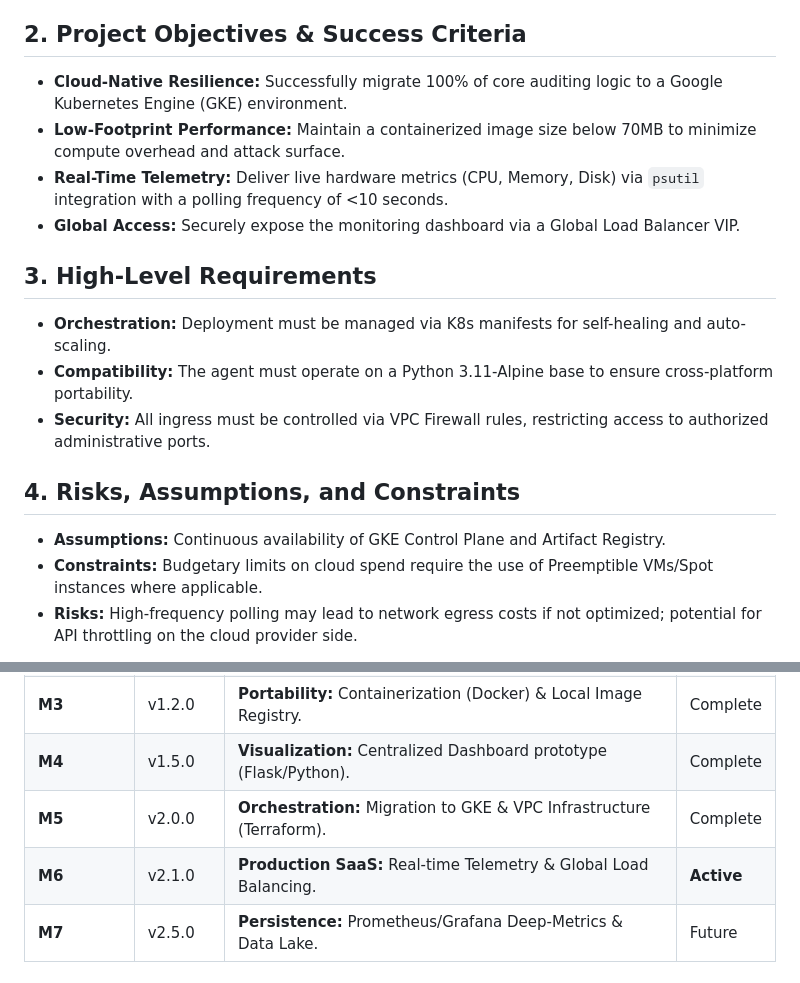
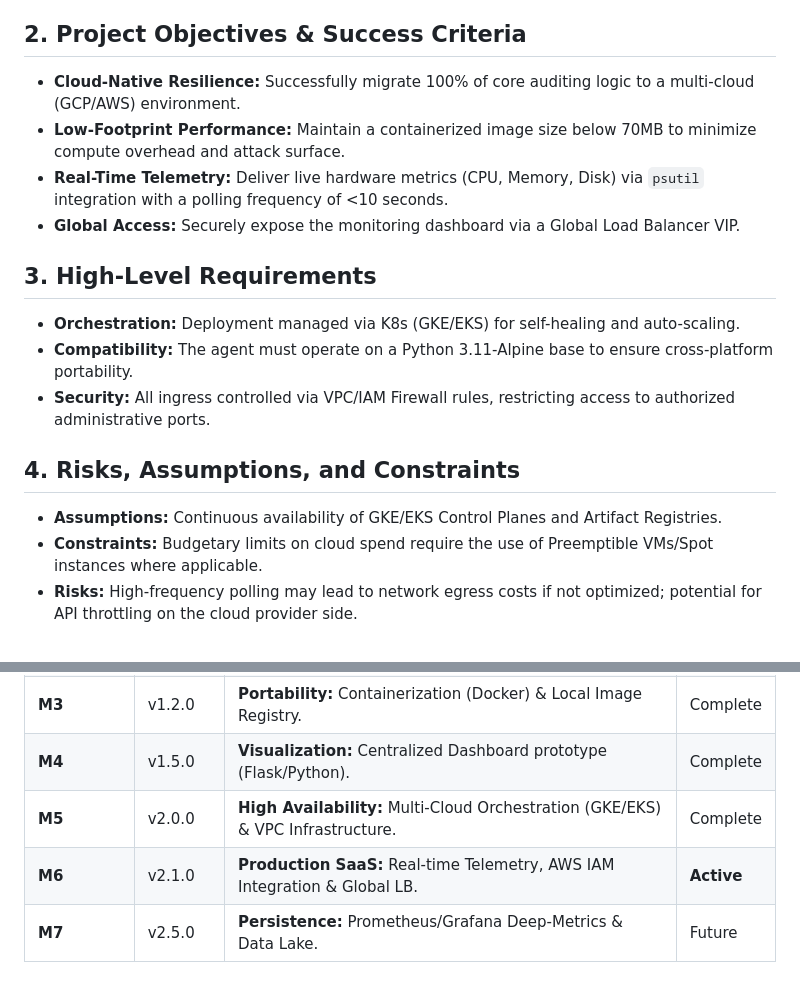
Before and after one commit to Alwende/sentinel-core, a Markdown page: docs/charter.md, 2 parts joined by grey strips. GitHub-like rendering.

Commit message:
GOVERNANCE: Updating Roadmap to reflect Multi-Cloud High Availability (GKE/EKS)

```diff
--- a/docs/charter.md
+++ b/docs/charter.md
@@ -13,18 +13,18 @@
 **Business Need:** Organizations operating at scale require real-time visibility into distributed node health without the overhead of heavy legacy agents. Sentinel-Core v2.1.0 leverages cloud-native orchestration to provide 99.9% uptime of the monitoring layer itself, ensuring business continuity and reducing Mean Time to Recovery (MTTR) by providing immediate telemetry.
 
 ## 2. Project Objectives & Success Criteria
-* **Cloud-Native Resilience:** Successfully migrate 100% of core auditing logic to a Google Kubernetes Engine (GKE) environment.
+* **Cloud-Native Resilience:** Successfully migrate 100% of core auditing logic to a multi-cloud (GCP/AWS) environment.
 * **Low-Footprint Performance:** Maintain a containerized image size below 70MB to minimize compute overhead and attack surface.
 * **Real-Time Telemetry:** Deliver live hardware metrics (CPU, Memory, Disk) via `psutil` integration with a polling frequency of <10 seconds.
 * **Global Access:** Securely expose the monitoring dashboard via a Global Load Balancer VIP.
 
 ## 3. High-Level Requirements
-* **Orchestration:** Deployment must be managed via K8s manifests for self-healing and auto-scaling.
+* **Orchestration:** Deployment managed via K8s (GKE/EKS) for self-healing and auto-scaling.
 * **Compatibility:** The agent must operate on a Python 3.11-Alpine base to ensure cross-platform portability.
-* **Security:** All ingress must be controlled via VPC Firewall rules, restricting access to authorized administrative ports.
+* **Security:** All ingress controlled via VPC/IAM Firewall rules, restricting access to authorized administrative ports.
 
 ## 4. Risks, Assumptions, and Constraints
-* **Assumptions:** Continuous availability of GKE Control Plane and Artifact Registry.
+* **Assumptions:** Continuous availability of GKE/EKS Control Planes and Artifact Registries.
 * **Constraints:** Budgetary limits on cloud spend require the use of Preemptible VMs/Spot instances where applicable.
 * **Risks:** High-frequency polling may lead to network egress costs if not optimized; potential for API throttling on the cloud provider side.
 
@@ -35,8 +35,8 @@
 | **M2** | v1.1.0 | **Active Alerting:** Slack Webhook integration & Secret Management. | Complete |
 | **M3** | v1.2.0 | **Portability:** Containerization (Docker) & Local Image Registry. | Complete |
 | **M4** | v1.5.0 | **Visualization:** Centralized Dashboard prototype (Flask/Python). | Complete |
-| **M5** | v2.0.0 | **Orchestration:** Migration to GKE & VPC Infrastructure (Terraform). | Complete |
-| **M6** | v2.1.0 | **Production SaaS:** Real-time Telemetry & Global Load Balancing. | **Active** |
+| **M5** | v2.0.0 | **High Availability:** Multi-Cloud Orchestration (GKE/EKS) & VPC Infrastructure. | Complete |
+| **M6** | v2.1.0 | **Production SaaS:** Real-time Telemetry, AWS IAM Integration & Global LB. | **Active** |
 | **M7** | v2.5.0 | **Persistence:** Prometheus/Grafana Deep-Metrics & Data Lake. | Future |
 
 ## 6. Authorization
```
